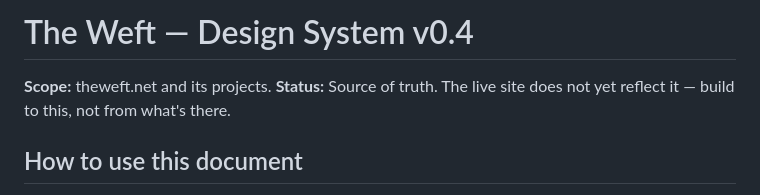
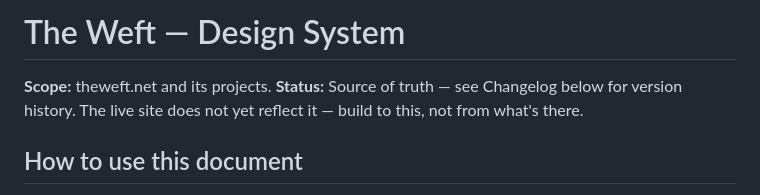
Before and after one commit to andysr-design/theweft, a Markdown page: design-system/weft-design-system.md, the part around the change. Rendered like a GitHub page.

Commit message:
Update weft-design-system.md
Remove version number from title, point to changelog for version history

```diff
--- a/design-system/weft-design-system.md
+++ b/design-system/weft-design-system.md
@@ -1,7 +1,7 @@
-# The Weft — Design System v0.4
+# The Weft — Design System
 
 **Scope:** theweft.net and its projects.
-**Status:** Source of truth. The live site does not yet reflect it — build to this, not from what's there.
+**Status:** Source of truth — see Changelog below for version history. The live site does not yet reflect it — build to this, not from what's there.
 
 ## How to use this document
 
```
